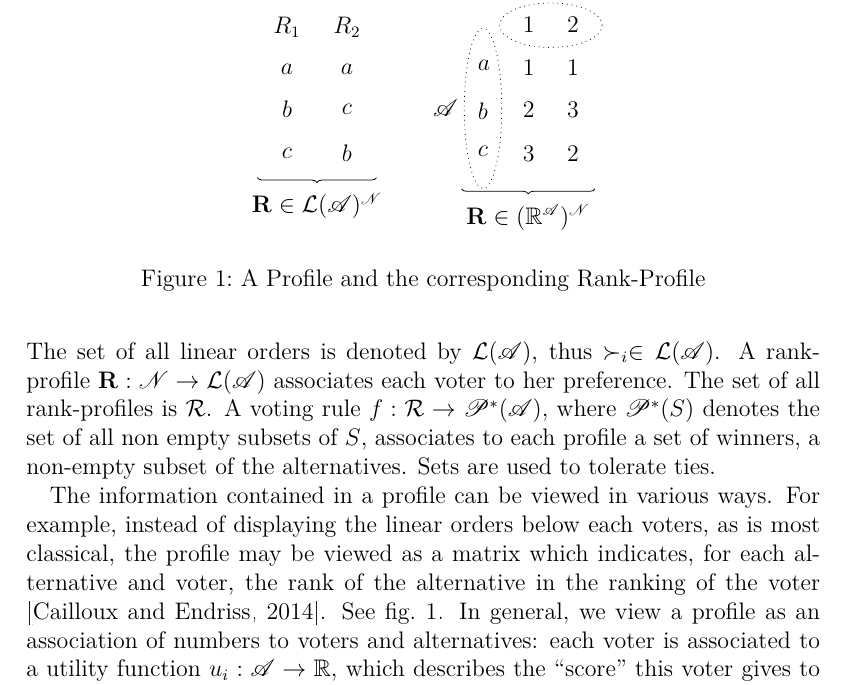
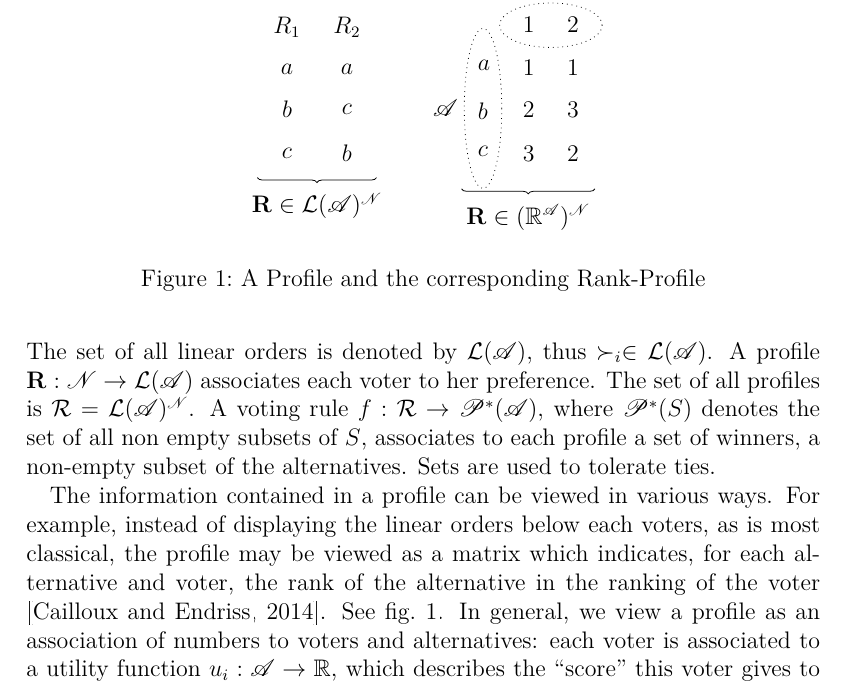
Before and after one commit to oliviercailloux/visu, a LaTeX document (visu.tex): part of page 2 of 5, cut so that both start at the same text. Compiled offline with pdfLaTeX.

Commit message:
Phrasing

```diff
--- a/visu.tex
+++ b/visu.tex
@@ -36,7 +36,7 @@ Various rules treat the profile, the information given as input, differently, ac
 Here we indicate which information a profile contains and how this corresponds to visual variables.
 We have then to relate this to visual variables.
 
-We consider defined a set of alternatives $\allalts$ and a set of voters $\allvoters$. The preference of a voter $i \in \allvoters$ is represented by a linear order $\pref_i \subseteq \allalts × \allalts$ (a transitive, connected and antisymmetric binary relation) over all alternatives. The set of all linear orders is denoted by $\linors$, thus $\pref_i \in \linors$. A rank-profile $\prof: \allvoters → \linors$ associates each voter to her preference. The set of all rank-profiles is $\allprofs$. A voting rule $f: \allprofs → \powersetz{\allalts}$, where $\powersetz{S}$ denotes the set of all non empty subsets of $S$, associates to each profile a set of winners, a non-empty subset of the alternatives. Sets are used to tolerate ties.
+We consider defined a set of alternatives $\allalts$ and a set of voters $\allvoters$. The preference of a voter $i \in \allvoters$ is represented by a linear order $\pref_i \subseteq \allalts × \allalts$ (a transitive, connected and antisymmetric binary relation) over all alternatives. The set of all linear orders is denoted by $\linors$, thus $\pref_i \in \linors$. A profile $\prof: \allvoters → \linors$ associates each voter to her preference. The set of all profiles is $\allprofs = \linors^\allvoters$. A voting rule $f: \allprofs → \powersetz{\allalts}$, where $\powersetz{S}$ denotes the set of all non empty subsets of $S$, associates to each profile a set of winners, a non-empty subset of the alternatives. Sets are used to tolerate ties.
 
 \begin{figure}[t]
 	\centering
```
